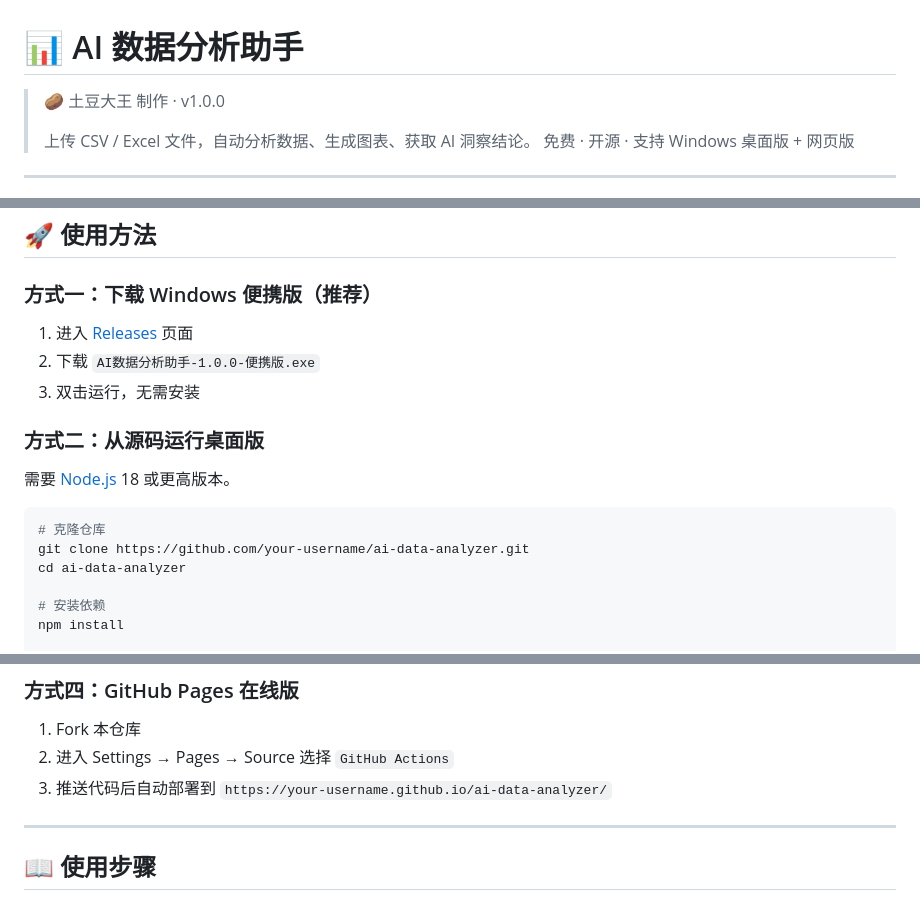
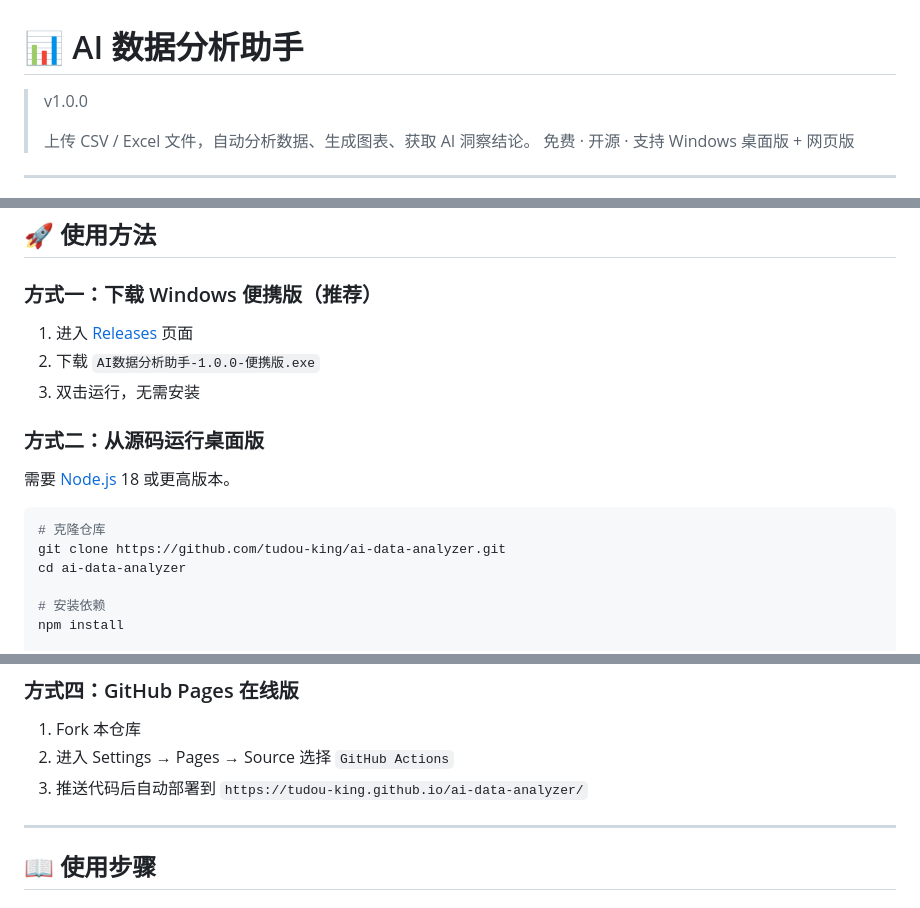
Before and after one commit to tudou-king/ai-data-analyzer, a Markdown page: README.md, 3 parts joined by grey strips. Drawn GitHub-style.

Commit message:
更新 README.md - 移除署名、更新链接

````diff
--- a/README.md
+++ b/README.md
@@ -1,6 +1,6 @@
 # 📊 AI 数据分析助手
 
-> 🥔 土豆大王 制作 · v1.0.0
+> v1.0.0
 >
 > 上传 CSV / Excel 文件，自动分析数据、生成图表、获取 AI 洞察结论。
 > 免费 · 开源 · 支持 Windows 桌面版 + 网页版
@@ -32,7 +32,7 @@
 
 ```bash
 # 克隆仓库
-git clone https://github.com/your-username/ai-data-analyzer.git
+git clone https://github.com/tudou-king/ai-data-analyzer.git
 cd ai-data-analyzer
 
 # 安装依赖
@@ -54,7 +54,7 @@ python -m http.server 8080
 
 1. Fork 本仓库
 2. 进入 Settings → Pages → Source 选择 `GitHub Actions`
-3. 推送代码后自动部署到 `https://your-username.github.io/ai-data-analyzer/`
+3. 推送代码后自动部署到 `https://tudou-king.github.io/ai-data-analyzer/`
 
 ---
 
````
Also changed, not shown: other parts of README.md (+1 -3 lines).
